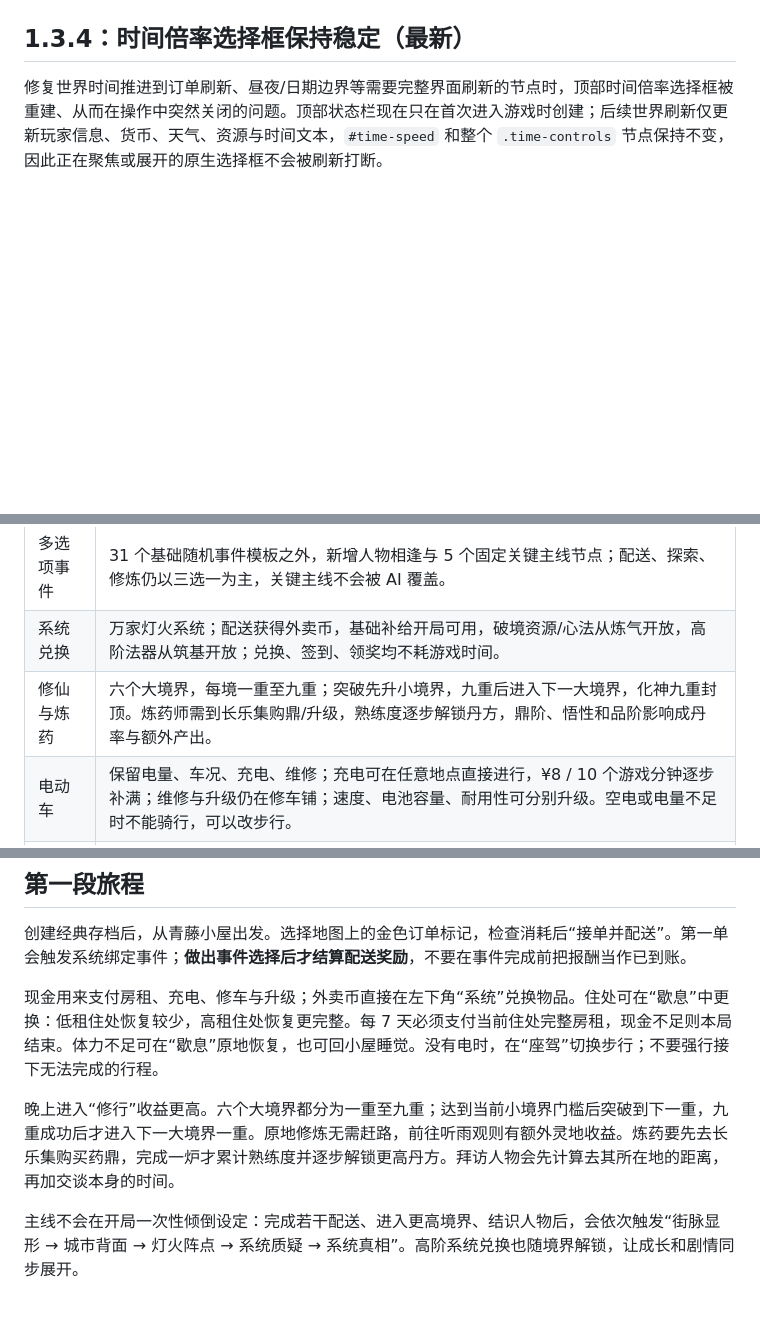
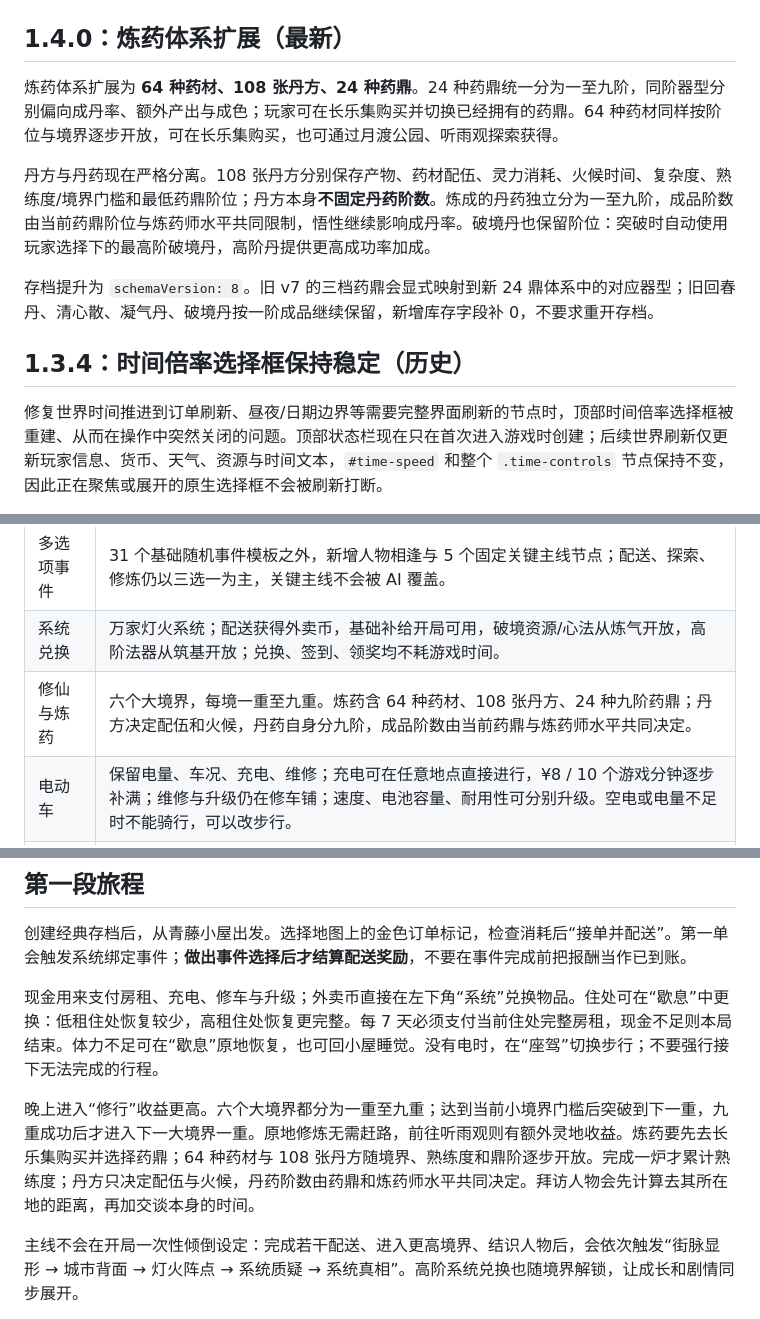
Before and after one commit to meviu523/daoist, a Markdown page: README.md, 3 parts joined by grey strips. GitHub-like rendering; blank space fills up the shorter version.

Commit message:
docs: describe alchemy expansion 1.4.0

```diff
--- a/README.md
+++ b/README.md
@@ -8,7 +8,15 @@
 
 ![桌面游戏界面](docs/previews/game-desktop.png)
 
-## 1.3.4：时间倍率选择框保持稳定（最新）
+## 1.4.0：炼药体系扩展（最新）
+
+炼药体系扩展为 **64 种药材、108 张丹方、24 种药鼎**。24 种药鼎统一分为一至九阶，同阶器型分别偏向成丹率、额外产出与成色；玩家可在长乐集购买并切换已经拥有的药鼎。64 种药材同样按阶位与境界逐步开放，可在长乐集购买，也可通过月渡公园、听雨观探索获得。
+
+丹方与丹药现在严格分离。108 张丹方分别保存产物、药材配伍、灵力消耗、火候时间、复杂度、熟练度/境界门槛和最低药鼎阶位；丹方本身**不固定丹药阶数**。炼成的丹药独立分为一至九阶，成品阶数由当前药鼎阶位与炼药师水平共同限制，悟性继续影响成丹率。破境丹也保留阶位：突破时自动使用玩家选择下的最高阶破境丹，高阶丹提供更高成功率加成。
+
+存档提升为 `schemaVersion: 8`。旧 v7 的三档药鼎会显式映射到新 24 鼎体系中的对应器型；旧回春丹、清心散、凝气丹、破境丹按一阶成品继续保留，新增库存字段补 0，不要求重开存档。
+
+## 1.3.4：时间倍率选择框保持稳定（历史）
 
 修复世界时间推进到订单刷新、昼夜/日期边界等需要完整界面刷新的节点时，顶部时间倍率选择框被重建、从而在操作中突然关闭的问题。顶部状态栏现在只在首次进入游戏时创建；后续世界刷新仅更新玩家信息、货币、天气、资源与时间文本，`#time-speed` 和整个 `.time-controls` 节点保持不变，因此正在聚焦或展开的原生选择框不会被刷新打断。
 
@@ -90,7 +98,7 @@ Windows 也可双击根目录的 `开始游戏.bat`。本项目没有 npm 运行
 | 动态世界 | 每 15 游戏分钟及世界行动完成后补充订单空缺，已接单不被刷新删除；有昼夜、天气、每日委托与每周房租。玩家可在三处住处间搬家。运行时即使不操作也会计时；页面后台持续计时；主动暂停冻结世界，关闭/重载不补算离线时间。 |
 | 多选项事件 | 31 个基础随机事件模板之外，新增人物相逢与 5 个固定关键主线节点；配送、探索、修炼仍以三选一为主，关键主线不会被 AI 覆盖。 |
 | 系统兑换 | 万家灯火系统；配送获得外卖币，基础补给开局可用，破境资源/心法从炼气开放，高阶法器从筑基开放；兑换、签到、领奖均不耗游戏时间。 |
-| 修仙与炼药 | 六个大境界，每境一重至九重；突破先升小境界，九重后进入下一大境界，化神九重封顶。炼药师需到长乐集购鼎/升级，熟练度逐步解锁丹方，鼎阶、悟性和品阶影响成丹率与额外产出。 |
+| 修仙与炼药 | 六个大境界，每境一重至九重。炼药含 64 种药材、108 张丹方、24 种九阶药鼎；丹方决定配伍和火候，丹药自身分九阶，成品阶数由当前药鼎与炼药师水平共同决定。 |
 | 电动车 | 保留电量、车况、充电、维修；充电可在任意地点直接进行，¥8 / 10 个游戏分钟逐步补满；维修与升级仍在修车铺；速度、电池容量、耐用性可分别升级。空电或电量不足时不能骑行，可以改步行。 |
 | 人物关系 | 6 位原创 NPC、共 24 个分支章节；NPC 仅在配送或随机奇遇中结识后出现在羁绊页；好感、信任、友情与可选情感路线，不强制进入恋爱。 |
 | 结局 | 守城、飞升、烟火生活、情感与友情共 5 类结局；达成后可以继续游玩。 |
@@ -106,7 +114,7 @@ Windows 也可双击根目录的 `开始游戏.bat`。本项目没有 npm 运行
 
 现金用来支付房租、充电、修车与升级；外卖币直接在左下角“系统”兑换物品。住处可在“歇息”中更换：低租住处恢复较少，高租住处恢复更完整。每 7 天必须支付当前住处完整房租，现金不足则本局结束。体力不足可在“歇息”原地恢复，也可回小屋睡觉。没有电时，在“座驾”切换步行；不要强行接下无法完成的行程。
 
-晚上进入“修行”收益更高。六个大境界都分为一重至九重；达到当前小境界门槛后突破到下一重，九重成功后才进入下一大境界一重。原地修炼无需赶路，前往听雨观则有额外灵地收益。炼药要先去长乐集购买药鼎，完成一炉才累计熟练度并逐步解锁更高丹方。拜访人物会先计算去其所在地的距离，再加交谈本身的时间。
+晚上进入“修行”收益更高。六个大境界都分为一重至九重；达到当前小境界门槛后突破到下一重，九重成功后才进入下一大境界一重。原地修炼无需赶路，前往听雨观则有额外灵地收益。炼药要先去长乐集购买并选择药鼎；64 种药材与 108 张丹方随境界、熟练度和鼎阶逐步开放。完成一炉才累计熟练度；丹方只决定配伍与火候，丹药阶数由药鼎和炼药师水平共同决定。拜访人物会先计算去其所在地的距离，再加交谈本身的时间。
 
 主线不会在开局一次性倾倒设定：完成若干配送、进入更高境界、结识人物后，会依次触发“街脉显形 → 城市背面 → 灯火阵点 → 系统质疑 → 系统真相”。高阶系统兑换也随境界解锁，让成长和剧情同步展开。
 
```
Also changed, not shown: other parts of README.md (+2 -2 lines).
